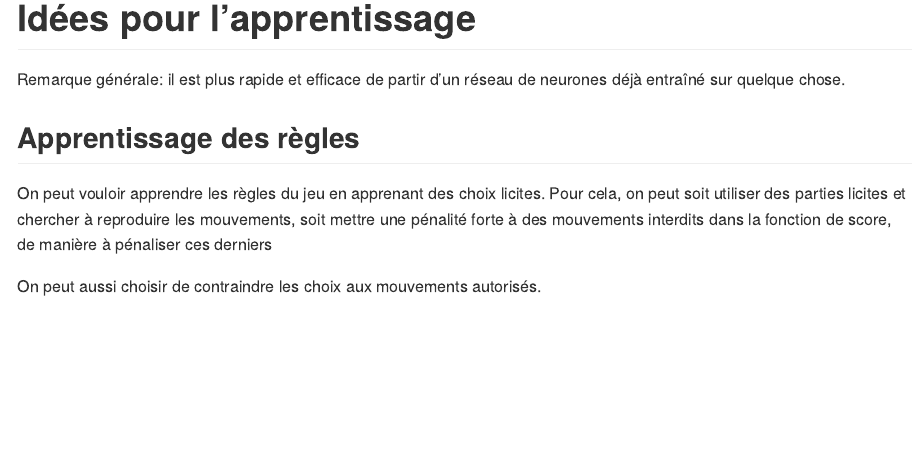
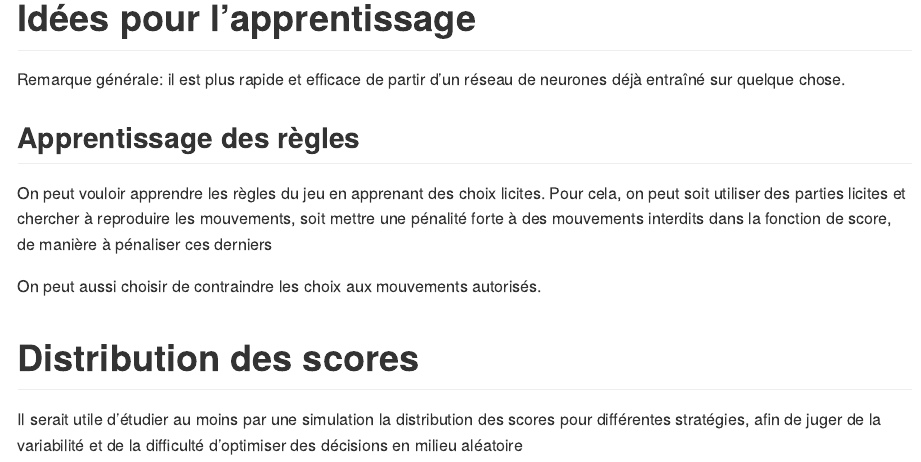
Before and after one commit to konkam/ScopAI, an R Markdown document (idees_de_developpement.Rmd): the page in a window 1100 px wide, from 1420 px down before the commit and from 1460 px down after it, so that both start at the same text. The pictures show the output file idees_de_developpement.md that the author committed with the source, drawn offline in the style of GitHub.

Commit message:
added one section

```diff
--- a/idees_de_developpement.Rmd
+++ b/idees_de_developpement.Rmd
@@ -54,3 +54,8 @@ Remarque générale: il est plus rapide et efficace de partir d'un réseau de ne
 On peut vouloir apprendre les règles du jeu en apprenant des choix licites. Pour cela, on peut soit utiliser des parties licites et chercher à reproduire les mouvements, soit mettre une pénalité forte à des mouvements interdits dans la fonction de score, de manière à pénaliser ces derniers
 
 On peut aussi choisir de contraindre les choix aux mouvements autorisés.
+
+
+# Distribution des scores
+
+Il serait utile d'étudier au moins par une simulation la distribution des scores pour différentes stratégies, afin de juger de la variabilité et de la difficulté d'optimiser des décisions en milieu aléatoire
```
Also changed, not shown: idees_de_developpement.md.
